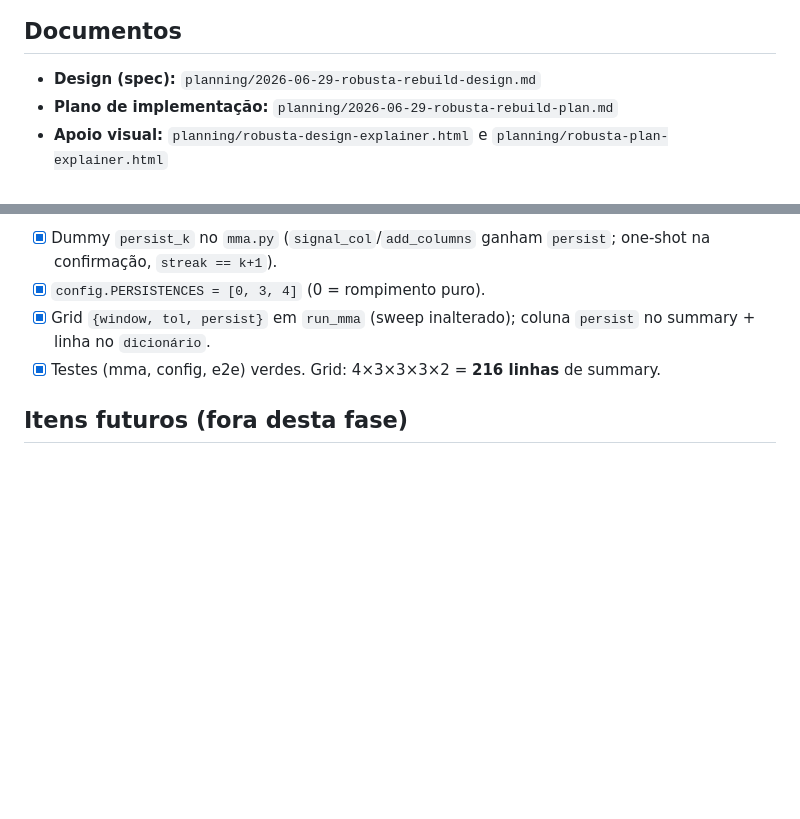
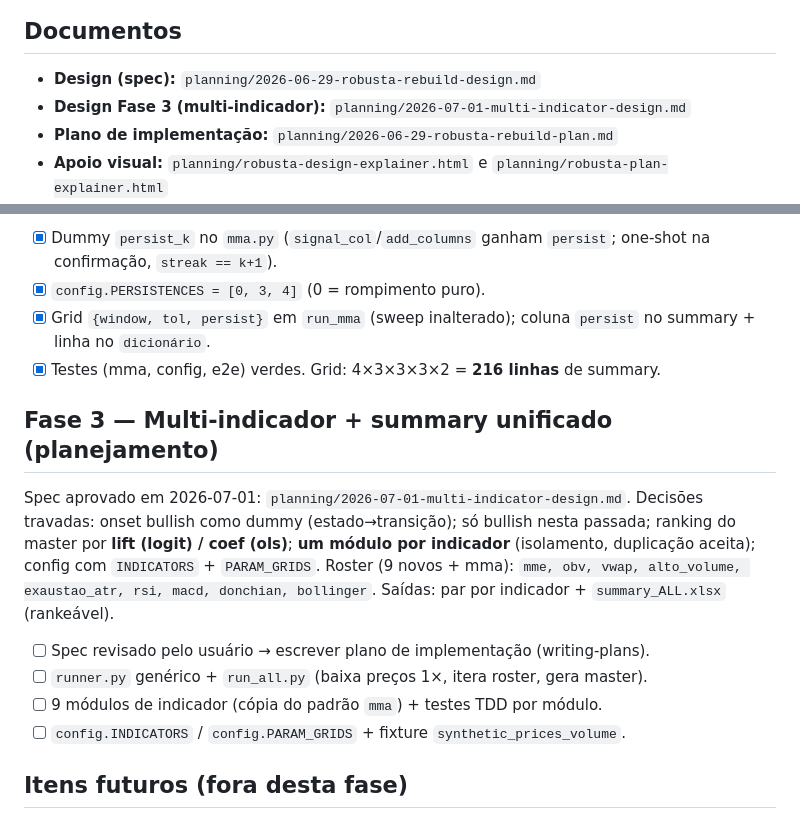
Before and after one commit to GiovanniCharret/robusta_backtest, a Markdown page: planning/PLAN.md, 2 parts joined by grey strips. GitHub-like rendering; blank space fills up the shorter version.

```diff
--- a/planning/PLAN.md
+++ b/planning/PLAN.md
@@ -6,6 +6,7 @@
 ## Documentos
 
 - **Design (spec):** `planning/2026-06-29-robusta-rebuild-design.md`
+- **Design Fase 3 (multi-indicador):** `planning/2026-07-01-multi-indicator-design.md`
 - **Plano de implementação:** `planning/2026-06-29-robusta-rebuild-plan.md`
 - **Apoio visual:** `planning/robusta-design-explainer.html` e `planning/robusta-plan-explainer.html`
 - **Mapa de testes:** `planning/TESTES.md` (cobertura das 7 fases + lacunas priorizadas)
@@ -56,6 +57,19 @@ Concluída em 2026-06-30 — **38 testes passando** (`uv run pytest`); e2e verif
 - [x] Grid `{window, tol, persist}` em `run_mma` (sweep inalterado); coluna `persist` no summary + linha no `dicionário`.
 - [x] Testes (mma, config, e2e) verdes. Grid: 4×3×3×3×2 = **216 linhas** de summary.
 
+## Fase 3 — Multi-indicador + summary unificado (planejamento)
+
+Spec aprovado em 2026-07-01: `planning/2026-07-01-multi-indicator-design.md`. Decisões travadas:
+onset bullish como dummy (estado→transição); só bullish nesta passada; ranking do master por
+**lift (logit) / coef (ols)**; **um módulo por indicador** (isolamento, duplicação aceita); config
+com `INDICATORS` + `PARAM_GRIDS`. Roster (9 novos + mma): `mme, obv, vwap, alto_volume, exaustao_atr,
+rsi, macd, donchian, bollinger`. Saídas: par por indicador + `summary_ALL.xlsx` (rankeável).
+
+- [ ] Spec revisado pelo usuário → escrever plano de implementação (writing-plans).
+- [ ] `runner.py` genérico + `run_all.py` (baixa preços 1×, itera roster, gera master).
+- [ ] 9 módulos de indicador (cópia do padrão `mma`) + testes TDD por módulo.
+- [ ] `config.INDICATORS` / `config.PARAM_GRIDS` + fixture `synthetic_prices_volume`.
+
 ## Itens futuros (fora desta fase)
 
 - [f] Validação out-of-sample (split temporal / walk-forward).
```
Also changed, not shown: planning/2026-07-01-multi-indicator-design.md (added, +187 -0 lines).
